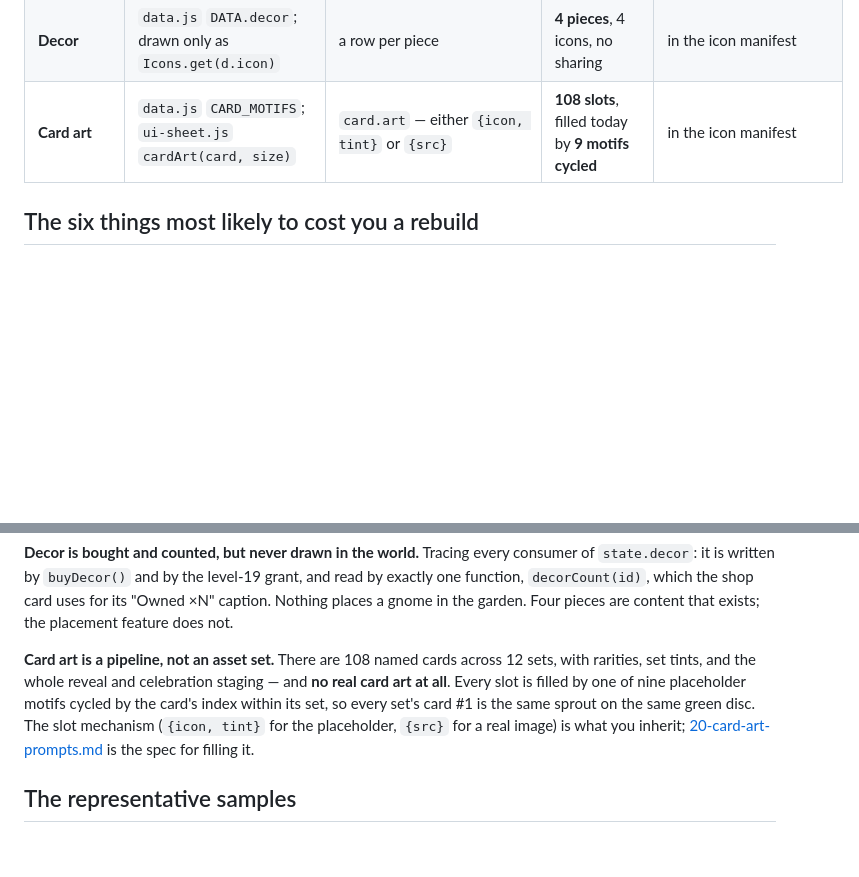
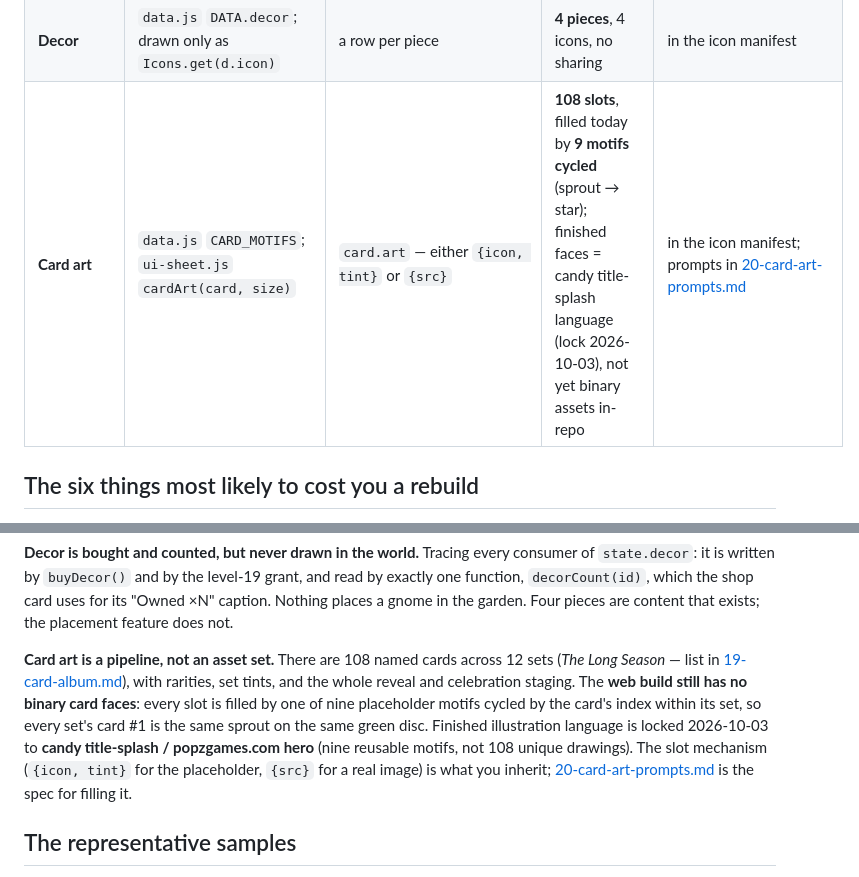
Before and after one commit to Deep-Forest-Labs/GardenofWonder, a Markdown page: docs/45-asset-inventory.md, 2 parts joined by grey strips. Drawn GitHub-style; blank space fills up the shorter version.

Commit message:
Docs: note candy card-art lock in the asset inventory.

```diff
--- a/docs/45-asset-inventory.md
+++ b/docs/45-asset-inventory.md
@@ -158,7 +158,7 @@ Every count here was taken by running the code, not by reading a document.
 | **The hedge** | `ui-scenery.js` `UI.hedge(flip)` | one boolean | 1 shape, 2 orientations, used at two sizes | [`hedge.svg`](../art/exports/samples/hedge.svg) |
 | **Weather layers** | `index.html` markup + `style.css`; staged by `ui-weather.js` | `DATA.weatherStage`, mirrored into CSS variables | **11 layer nodes**, 4 skies × 5 phases | — |
 | **Decor** | `data.js` `DATA.decor`; drawn only as `Icons.get(d.icon)` | a row per piece | **4 pieces**, 4 icons, no sharing | in the icon manifest |
-| **Card art** | `data.js` `CARD_MOTIFS`; `ui-sheet.js` `cardArt(card, size)` | `card.art` — either `{icon, tint}` or `{src}` | **108 slots**, filled today by **9 motifs cycled** | in the icon manifest |
+| **Card art** | `data.js` `CARD_MOTIFS`; `ui-sheet.js` `cardArt(card, size)` | `card.art` — either `{icon, tint}` or `{src}` | **108 slots**, filled today by **9 motifs cycled** (sprout → star); finished faces = candy title-splash language (lock 2026-10-03), not yet binary assets in-repo | in the icon manifest; prompts in [20-card-art-prompts.md](20-card-art-prompts.md) |
 
 ## The six things most likely to cost you a rebuild
 
@@ -197,12 +197,14 @@ texture, props — and check by looking rather than by reading coordinates.
 function, `decorCount(id)`, which the shop card uses for its "Owned ×N" caption. Nothing places
 a gnome in the garden. Four pieces are content that exists; the placement feature does not.
 
-**Card art is a pipeline, not an asset set.** There are 108 named cards across 12 sets, with
-rarities, set tints, and the whole reveal and celebration staging — and **no real card art at
-all**. Every slot is filled by one of nine placeholder motifs cycled by the card's index within
-its set, so every set's card #1 is the same sprout on the same green disc. The slot mechanism
-(`{icon, tint}` for the placeholder, `{src}` for a real image) is what you inherit;
-[20-card-art-prompts.md](20-card-art-prompts.md) is the spec for filling it.
+**Card art is a pipeline, not an asset set.** There are 108 named cards across 12 sets (*The Long
+Season* — list in [19-card-album.md](19-card-album.md)), with rarities, set tints, and the whole
+reveal and celebration staging. The **web build still has no binary card faces**: every slot is
+filled by one of nine placeholder motifs cycled by the card's index within its set, so every set's
+card #1 is the same sprout on the same green disc. Finished illustration language is locked
+2026-10-03 to **candy title-splash / popzgames.com hero** (nine reusable motifs, not 108 unique
+drawings). The slot mechanism (`{icon, tint}` for the placeholder, `{src}` for a real image) is
+what you inherit; [20-card-art-prompts.md](20-card-art-prompts.md) is the spec for filling it.
 
 ## The representative samples
 
```
